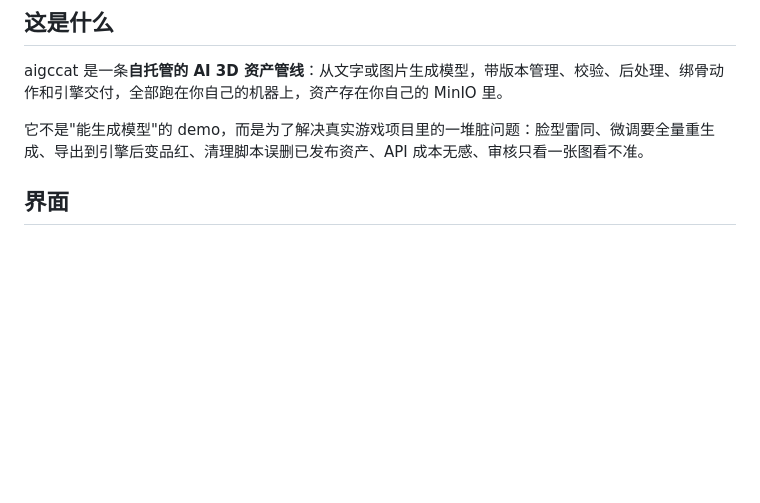
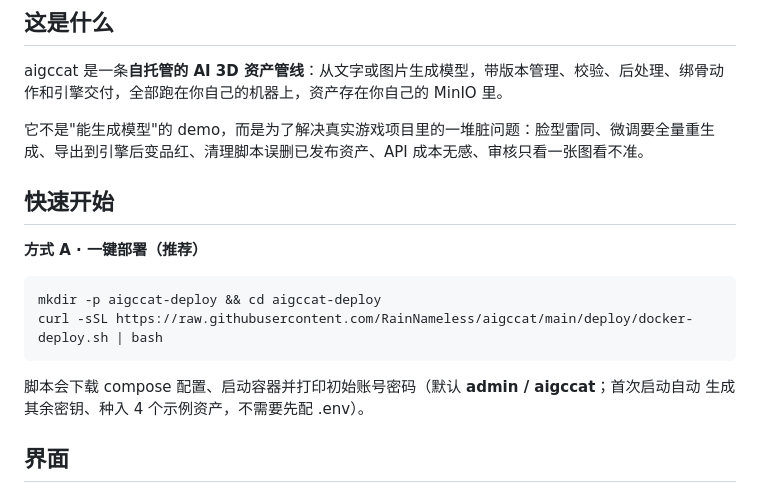
Before and after one commit to RainNameless/aigccat, a Markdown page: README.md, the part around the change. GitHub-like rendering; blank space fills up the shorter version.

Commit message:
Add quick start guide for one-click deployment
Added quick start section with one-click deployment instructions.

````diff
--- a/README.md
+++ b/README.md
@@ -13,6 +13,18 @@
 aigccat 是一条**自托管的 AI 3D 资产管线**：从文字或图片生成模型，带版本管理、校验、后处理、绑骨动作和引擎交付，全部跑在你自己的机器上，资产存在你自己的 MinIO 里。
 
 它不是"能生成模型"的 demo，而是为了解决真实游戏项目里的一堆脏问题：脸型雷同、微调要全量重生成、导出到引擎后变品红、清理脚本误删已发布资产、API 成本无感、审核只看一张图看不准。
+
+## 快速开始
+
+**方式 A · 一键部署（推荐）**
+
+```bash
+mkdir -p aigccat-deploy && cd aigccat-deploy
+curl -sSL https://raw.githubusercontent.com/RainNameless/aigccat/main/deploy/docker-deploy.sh | bash
+```
+
+脚本会下载 compose 配置、启动容器并打印初始账号密码（默认 **admin / aigccat**；首次启动自动
+生成其余密钥、种入 4 个示例资产，不需要先配 .env）。
 
 ## 界面
 
````
